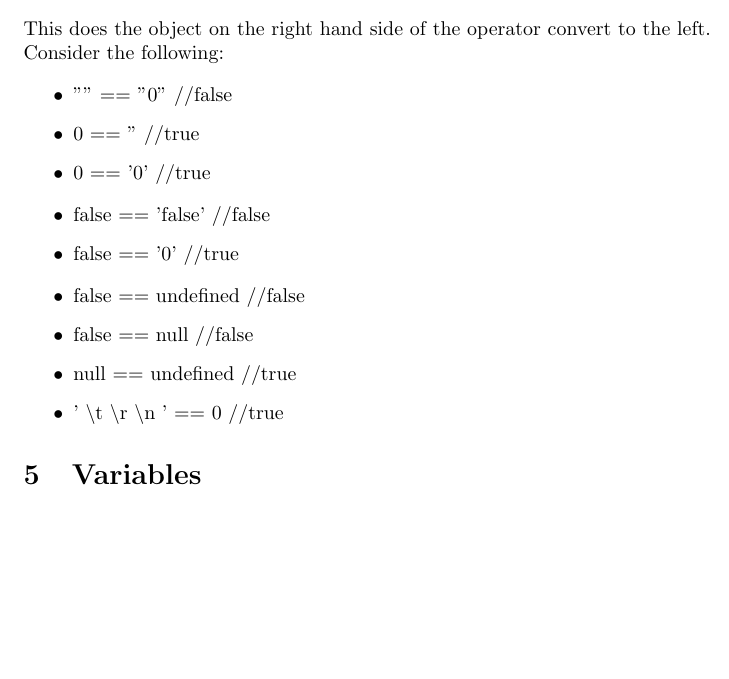
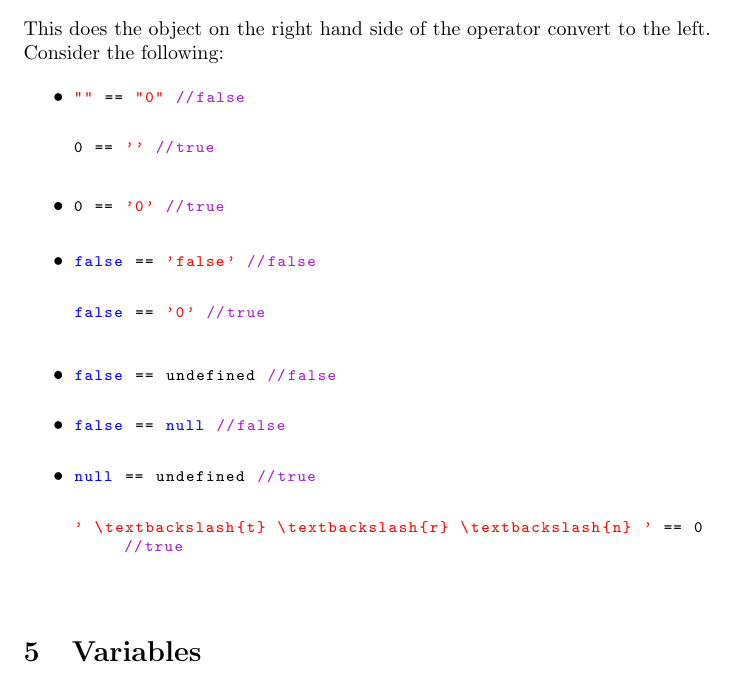
Before and after one commit to kemiller2002/TrainingDocuments, a LaTeX document (IntroductionToJavascript.tex): part of page 3 of 4, cut so that both start at the same text, the shorter picture padded with empty space. Compiled offline with pdfLaTeX.

Commit message:
updates.

```diff
--- a/IntroductionToJavascript.tex
+++ b/IntroductionToJavascript.tex
@@ -94,23 +94,53 @@
 		Consider the following:
 
 		\begin{itemize}
-			\item "" == "0" //false
-			\item 0 == '' //true
-			\item 0 == '0' //true
+			\item
+\begin{lstlisting}
+"" == "0" //false
+\end{lstlisting}
+			\item
+\begin{lstlisting}
+0 == '' //true
+\end{lstlisting}
+			\item
+\begin{lstlisting}
+0 == '0' //true
+\end{lstlisting}
 		\end{itemize}
 
 
 		\begin{itemize}
-			\item false == 'false' //false
-			\item false == '0' //true
+			\item
+\begin{lstlisting}
+false == 'false' //false
+\end{lstlisting}
+			\item
+\begin{lstlisting}
+false == '0' //true
+\end{lstlisting}
 		\end{itemize}
 
 
 		\begin{itemize}
-			\item false == undefined //false
-			\item false == null //false
-			\item null == undefined //true
-			\item ' \textbackslash{t} \textbackslash{r} \textbackslash{n} ' == 0 //true
+			\item
+\begin{lstlisting}
+false == undefined //false
+\end{lstlisting}
+
+			\item
+\begin{lstlisting}
+false == null //false
+\end{lstlisting}
+
+			\item
+\begin{lstlisting}
+null == undefined //true
+\end{lstlisting}
+			\item
+\begin{lstlisting}
+' \textbackslash{t} \textbackslash{r} \textbackslash{n} ' == 0 //true
+\end{lstlisting}
+
 		\end{itemize}
 
 \section{Variables}
```
Also changed, not shown: 2 other files.
